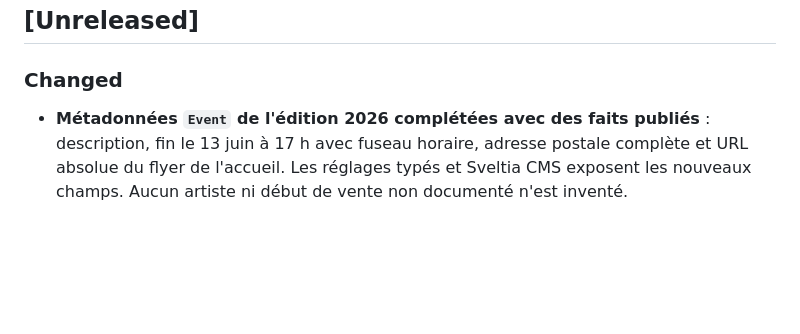
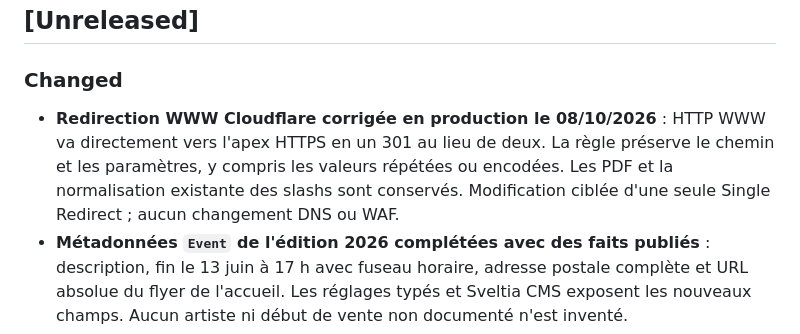
Before and after one commit to nicolasestrem/championnat-avion-papier, a Markdown page: CHANGELOG.md, the part around the change. GitHub-like rendering; blank space fills up the shorter version.

```diff
--- a/CHANGELOG.md
+++ b/CHANGELOG.md
@@ -7,6 +7,11 @@ The format is based on [Keep a Changelog](https://keepachangelog.com/en/1.1.0/).
 ## [Unreleased]
 
 ### Changed
+- **Redirection WWW Cloudflare corrigée en production le 08/10/2026** :
+  HTTP WWW va directement vers l'apex HTTPS en un 301 au lieu de deux.
+  La règle préserve le chemin et les paramètres, y compris les valeurs répétées
+  ou encodées. Les PDF et la normalisation existante des slashs sont conservés.
+  Modification ciblée d'une seule Single Redirect ; aucun changement DNS ou WAF.
 - **Métadonnées `Event` de l'édition 2026 complétées avec des faits publiés** :
   description, fin le 13 juin à 17 h avec fuseau horaire, adresse postale complète
   et URL absolue du flyer de l'accueil. Les réglages typés et Sveltia CMS exposent
```
Also changed, not shown: docs/DEPLOYMENT.md (+6 -1 lines).
